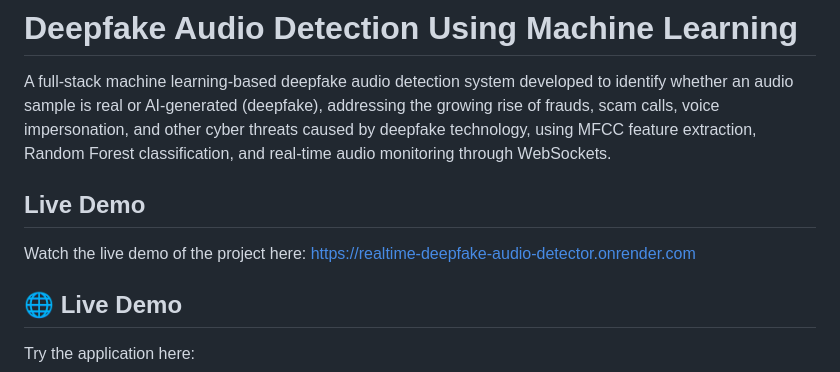
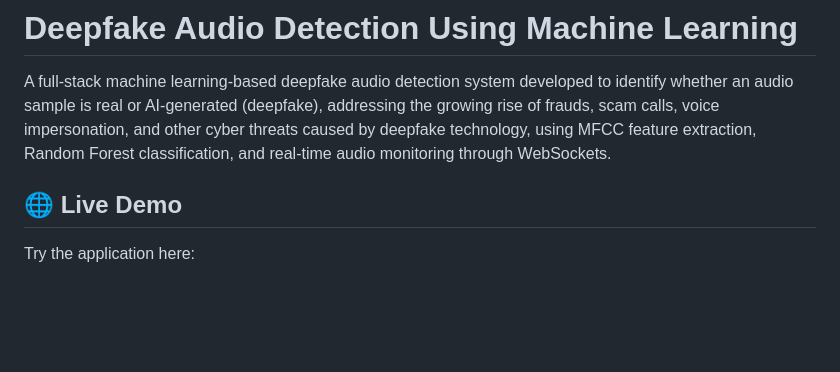
Before and after one commit to sriyaShanku/DeepFake-Audio-Detection, a Markdown page: README.md, the part around the change. Rendered like a GitHub page; blank space fills up the shorter version.

```diff
--- a/README.md
+++ b/README.md
@@ -1,10 +1,6 @@
 # Deepfake Audio Detection Using Machine Learning
 
 A full-stack machine learning-based deepfake audio detection system developed to identify whether an audio sample is real or AI-generated (deepfake), addressing the growing rise of frauds, scam calls, voice impersonation, and other cyber threats caused by deepfake technology, using MFCC feature extraction, Random Forest classification, and real-time audio monitoring through WebSockets.
-
-## Live Demo
-Watch the live demo of the project here:
-https://realtime-deepfake-audio-detector.onrender.com
 
 ## 🌐 Live Demo
 
```
